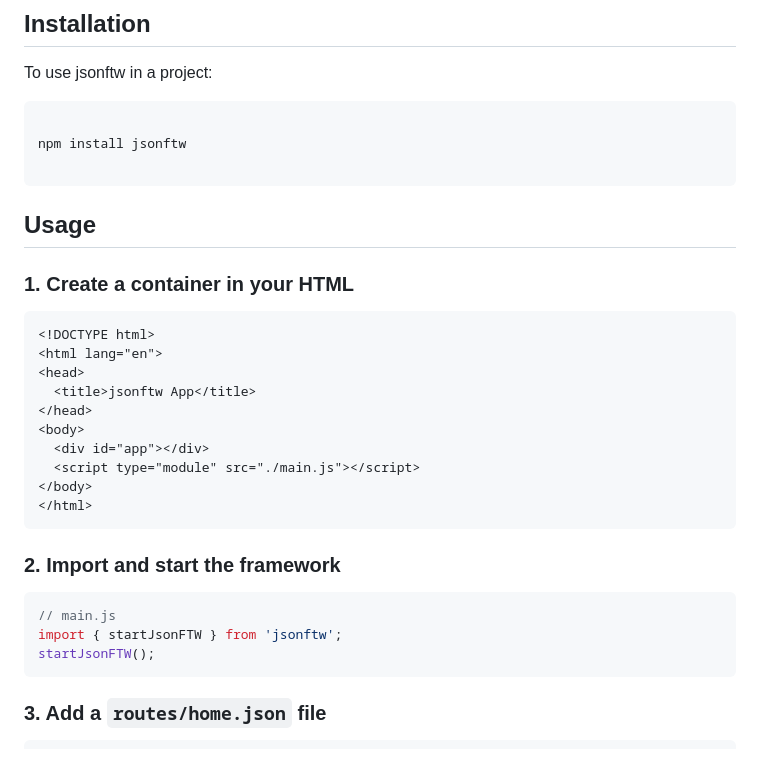
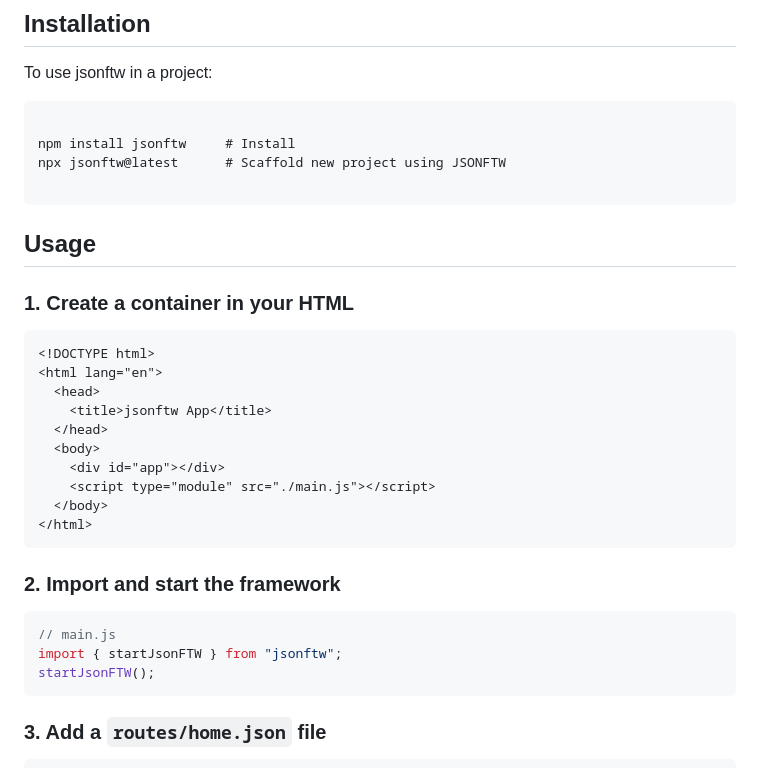
Before and after one commit to myferr/jsonftw, a Markdown page: README.md, the part around the change printed below. Drawn GitHub-style.

Commit message:
docs: improve README and add npx install instruction

`````diff
--- a/README.md
+++ b/README.md
@@ -23,7 +23,8 @@ To use jsonftw in a project:
 
 ```
 
-npm install jsonftw
+npm install jsonftw     # Install
+npx jsonftw@latest      # Scaffold new project using JSONFTW
 
 ```
 
@@ -34,21 +35,21 @@ npm install jsonftw
 ```html
 <!DOCTYPE html>
 <html lang="en">
-<head>
-  <title>jsonftw App</title>
-</head>
-<body>
-  <div id="app"></div>
-  <script type="module" src="./main.js"></script>
-</body>
+  <head>
+    <title>jsonftw App</title>
+  </head>
+  <body>
+    <div id="app"></div>
+    <script type="module" src="./main.js"></script>
+  </body>
 </html>
-````
+```
 
 ### 2. Import and start the framework
 
 ```js
 // main.js
-import { startJsonFTW } from 'jsonftw';
+import { startJsonFTW } from "jsonftw";
 startJsonFTW();
 ```
 
`````
Also changed, not shown: other parts of README.md (+8 -9 lines).
